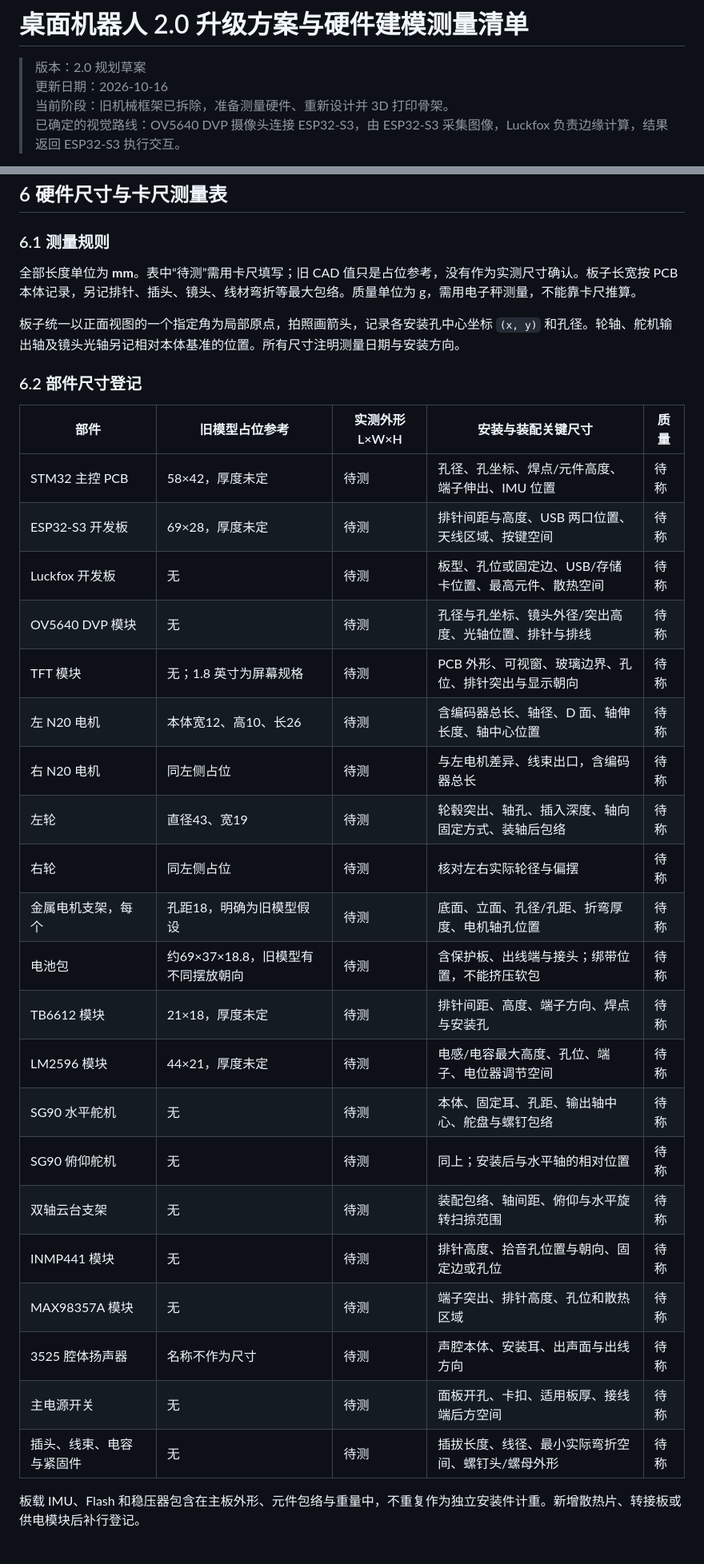
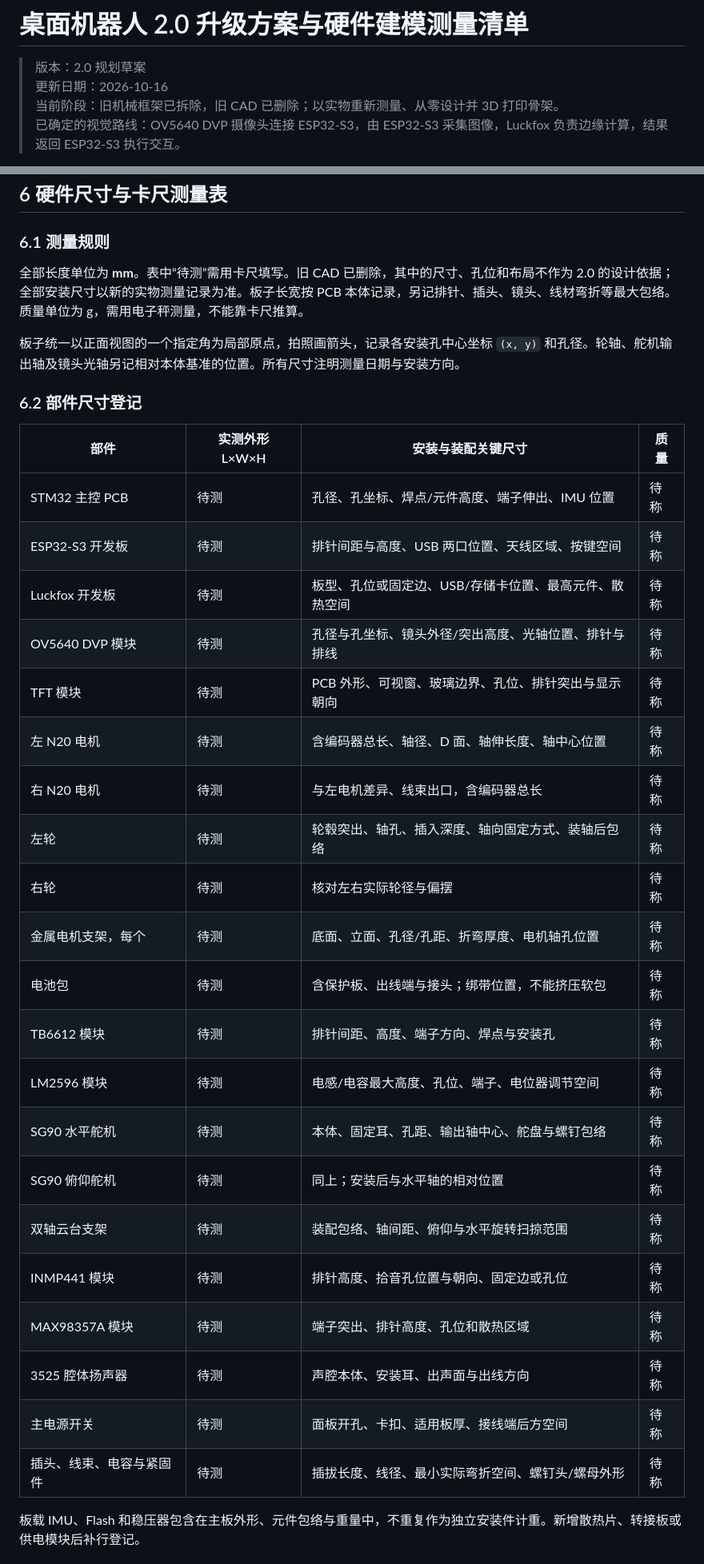
Before and after one commit to name718/drone, a Markdown page: 文档/桌面自平衡机器人2/09-2.0升级方案与硬件建模测量清单.md, 2 parts joined by grey strips. Shown at 80% size. Drawn GitHub-style.

Commit message:
feat: 更新文档

```diff
--- a/文档/桌面自平衡机器人/09-2.0升级方案与硬件建模测量清单.md
+++ b/文档/桌面自平衡机器人2/09-2.0升级方案与硬件建模测量清单.md
@@ -2,7 +2,7 @@
 
 > 版本：2.0 规划草案
 > 更新日期：2026-10-16
-> 当前阶段：旧机械框架已拆除，准备测量硬件、重新设计并 3D 打印骨架。
+> 当前阶段：旧机械框架已拆除，旧 CAD 已删除；以实物重新测量、从零设计并 3D 打印骨架。
 > 已确定的视觉路线：OV5640 DVP 摄像头连接 ESP32-S3，由 ESP32-S3 采集图像，Luckfox 负责边缘计算，结果返回 ESP32-S3 执行交互。
 
 2.0 的目标是一台能够自平衡、看向使用者、转头跟随、显示表情并进行语音对话的桌面机器人。先用可调、可拆的开放式骨架完成机械和视觉验证，再制作外壳。本文汇总现有硬件、接线、待测尺寸及升级步骤，作为重新装配和建模的工作底稿。
@@ -264,35 +264,35 @@ SWD 旧资料有 4 针与 5 针两个版本，NRST 是否引出和实体针序
 
 ### 6.1 测量规则
 
-全部长度单位为 **mm**。表中“待测”需用卡尺填写；旧 CAD 值只是占位参考，没有作为实测尺寸确认。板子长宽按 PCB 本体记录，另记排针、插头、镜头、线材弯折等最大包络。质量单位为 g，需用电子秤测量，不能靠卡尺推算。
+全部长度单位为 **mm**。表中“待测”需用卡尺填写。旧 CAD 已删除，其中的尺寸、孔位和布局不作为 2.0 的设计依据；全部安装尺寸以新的实物测量记录为准。板子长宽按 PCB 本体记录，另记排针、插头、镜头、线材弯折等最大包络。质量单位为 g，需用电子秤测量，不能靠卡尺推算。
 
 板子统一以正面视图的一个指定角为局部原点，拍照画箭头，记录各安装孔中心坐标 `(x, y)` 和孔径。轮轴、舵机输出轴及镜头光轴另记相对本体基准的位置。所有尺寸注明测量日期与安装方向。
 
 ### 6.2 部件尺寸登记
 
-| 部件 | 旧模型占位参考 | 实测外形 L×W×H | 安装与装配关键尺寸 | 质量 |
-| --- | --- | --- | --- | --- |
-| STM32 主控 PCB | 58×42，厚度未定 | 待测 | 孔径、孔坐标、焊点/元件高度、端子伸出、IMU 位置 | 待称 |
-| ESP32-S3 开发板 | 69×28，厚度未定 | 待测 | 排针间距与高度、USB 两口位置、天线区域、按键空间 | 待称 |
-| Luckfox 开发板 | 无 | 待测 | 板型、孔位或固定边、USB/存储卡位置、最高元件、散热空间 | 待称 |
-| OV5640 DVP 模块 | 无 | 待测 | 孔径与孔坐标、镜头外径/突出高度、光轴位置、排针与排线 | 待称 |
-| TFT 模块 | 无；1.8 英寸为屏幕规格 | 待测 | PCB 外形、可视窗、玻璃边界、孔位、排针突出与显示朝向 | 待称 |
-| 左 N20 电机 | 本体宽12、高10、长26 | 待测 | 含编码器总长、轴径、D 面、轴伸长度、轴中心位置 | 待称 |
-| 右 N20 电机 | 同左侧占位 | 待测 | 与左电机差异、线束出口，含编码器总长 | 待称 |
-| 左轮 | 直径43、宽19 | 待测 | 轮毂突出、轴孔、插入深度、轴向固定方式、装轴后包络 | 待称 |
-| 右轮 | 同左侧占位 | 待测 | 核对左右实际轮径与偏摆 | 待称 |
-| 金属电机支架，每个 | 孔距18，明确为旧模型假设 | 待测 | 底面、立面、孔径/孔距、折弯厚度、电机轴孔位置 | 待称 |
-| 电池包 | 约69×37×18.8，旧模型有不同摆放朝向 | 待测 | 含保护板、出线端与接头；绑带位置，不能挤压软包 | 待称 |
-| TB6612 模块 | 21×18，厚度未定 | 待测 | 排针间距、高度、端子方向、焊点与安装孔 | 待称 |
-| LM2596 模块 | 44×21，厚度未定 | 待测 | 电感/电容最大高度、孔位、端子、电位器调节空间 | 待称 |
-| SG90 水平舵机 | 无 | 待测 | 本体、固定耳、孔距、输出轴中心、舵盘与螺钉包络 | 待称 |
-| SG90 俯仰舵机 | 无 | 待测 | 同上；安装后与水平轴的相对位置 | 待称 |
-| 双轴云台支架 | 无 | 待测 | 装配包络、轴间距、俯仰与水平旋转扫掠范围 | 待称 |
-| INMP441 模块 | 无 | 待测 | 排针高度、拾音孔位置与朝向、固定边或孔位 | 待称 |
-| MAX98357A 模块 | 无 | 待测 | 端子突出、排针高度、孔位和散热区域 | 待称 |
-| 3525 腔体扬声器 | 名称不作为尺寸 | 待测 | 声腔本体、安装耳、出声面与出线方向 | 待称 |
-| 主电源开关 | 无 | 待测 | 面板开孔、卡扣、适用板厚、接线端后方空间 | 待称 |
-| 插头、线束、电容与紧固件 | 无 | 待测 | 插拔长度、线径、最小实际弯折空间、螺钉头/螺母外形 | 待称 |
+| 部件 | 实测外形 L×W×H | 安装与装配关键尺寸 | 质量 |
+| --- | --- | --- | --- |
+| STM32 主控 PCB | 待测 | 孔径、孔坐标、焊点/元件高度、端子伸出、IMU 位置 | 待称 |
+| ESP32-S3 开发板 | 待测 | 排针间距与高度、USB 两口位置、天线区域、按键空间 | 待称 |
+| Luckfox 开发板 | 待测 | 板型、孔位或固定边、USB/存储卡位置、最高元件、散热空间 | 待称 |
+| OV5640 DVP 模块 | 待测 | 孔径与孔坐标、镜头外径/突出高度、光轴位置、排针与排线 | 待称 |
+| TFT 模块 | 待测 | PCB 外形、可视窗、玻璃边界、孔位、排针突出与显示朝向 | 待称 |
+| 左 N20 电机 | 待测 | 含编码器总长、轴径、D 面、轴伸长度、轴中心位置 | 待称 |
+| 右 N20 电机 | 待测 | 与左电机差异、线束出口，含编码器总长 | 待称 |
+| 左轮 | 待测 | 轮毂突出、轴孔、插入深度、轴向固定方式、装轴后包络 | 待称 |
+| 右轮 | 待测 | 核对左右实际轮径与偏摆 | 待称 |
+| 金属电机支架，每个 | 待测 | 底面、立面、孔径/孔距、折弯厚度、电机轴孔位置 | 待称 |
+| 电池包 | 待测 | 含保护板、出线端与接头；绑带位置，不能挤压软包 | 待称 |
+| TB6612 模块 | 待测 | 排针间距、高度、端子方向、焊点与安装孔 | 待称 |
+| LM2596 模块 | 待测 | 电感/电容最大高度、孔位、端子、电位器调节空间 | 待称 |
+| SG90 水平舵机 | 待测 | 本体、固定耳、孔距、输出轴中心、舵盘与螺钉包络 | 待称 |
+| SG90 俯仰舵机 | 待测 | 同上；安装后与水平轴的相对位置 | 待称 |
+| 双轴云台支架 | 待测 | 装配包络、轴间距、俯仰与水平旋转扫掠范围 | 待称 |
+| INMP441 模块 | 待测 | 排针高度、拾音孔位置与朝向、固定边或孔位 | 待称 |
+| MAX98357A 模块 | 待测 | 端子突出、排针高度、孔位和散热区域 | 待称 |
+| 3525 腔体扬声器 | 待测 | 声腔本体、安装耳、出声面与出线方向 | 待称 |
+| 主电源开关 | 待测 | 面板开孔、卡扣、适用板厚、接线端后方空间 | 待称 |
+| 插头、线束、电容与紧固件 | 待测 | 插拔长度、线径、最小实际弯折空间、螺钉头/螺母外形 | 待称 |
 
 板载 IMU、Flash 和稳压器包含在主板外形、元件包络与重量中，不重复作为独立安装件计重。新增散热片、转接板或供电模块后补行登记。
 
```
Also changed, not shown: other parts of 文档/桌面自平衡机器人2/09-2.0升级方案与硬件建模测量清单.md (+7 -8 lines).
